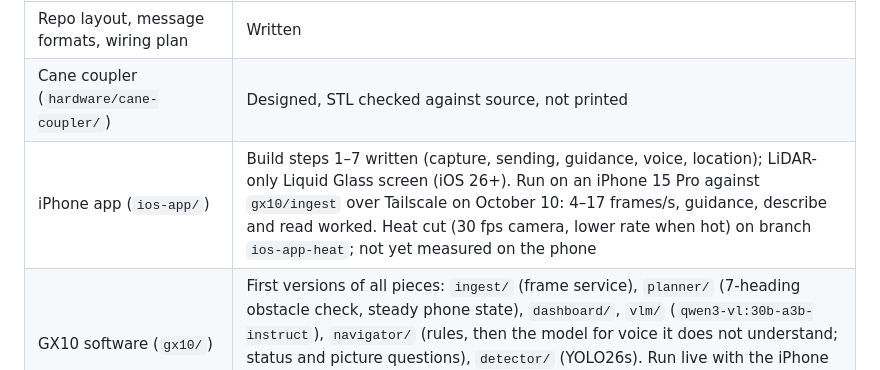
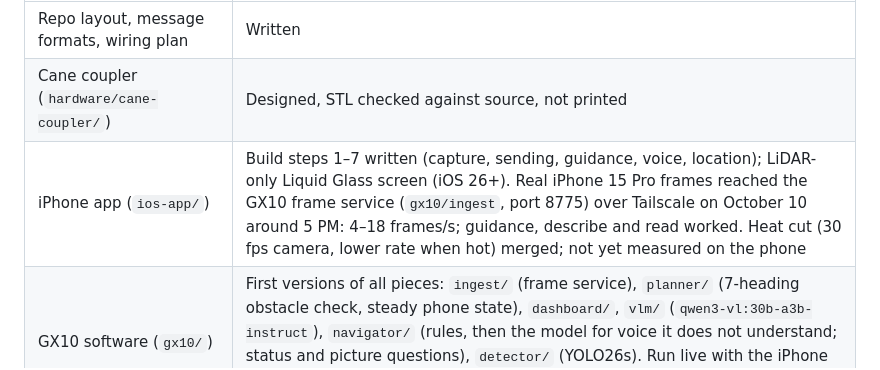
Before and after one commit to ConnorSawaya/SightSense, a Markdown page: AGENTS.md, the part around the change. Rendered like a GitHub page.

Commit message:
Status: real phone frames reached the GX10 frame service; heat fix merged
Co-Authored-By: Claude Opus 5.5 <noreply@anthropic.com>

```diff
--- a/AGENTS.md
+++ b/AGENTS.md
@@ -25,7 +25,7 @@ As of the commit that added this file, the repository holds structure and docume
 | --- | --- |
 | Repo layout, message formats, wiring plan | Written |
 | Cane coupler (`hardware/cane-coupler/`) | Designed, STL checked against source, not printed |
-| iPhone app (`ios-app/`) | Build steps 1–7 written (capture, sending, guidance, voice, location); LiDAR-only Liquid Glass screen (iOS 26+). Run on an iPhone 15 Pro against `gx10/ingest` over Tailscale on October 10: 4–17 frames/s, guidance, describe and read worked. Heat cut (30 fps camera, lower rate when hot) on branch `ios-app-heat`; not yet measured on the phone |
+| iPhone app (`ios-app/`) | Build steps 1–7 written (capture, sending, guidance, voice, location); LiDAR-only Liquid Glass screen (iOS 26+). Real iPhone 15 Pro frames reached the GX10 frame service (`gx10/ingest`, port 8775) over Tailscale on October 10 around 5 PM: 4–18 frames/s; guidance, describe and read worked. Heat cut (30 fps camera, lower rate when hot) merged; not yet measured on the phone |
 | GX10 software (`gx10/`) | First versions of all pieces: `ingest/` (frame service), `planner/` (7-heading obstacle check, steady phone state), `dashboard/`, `vlm/` (`qwen3-vl:30b-a3b-instruct`), `navigator/` (rules, then the model for voice it does not understand; status and picture questions), `detector/` (YOLO26s). Run live with the iPhone on October 10 (describe 0.9 s, read 0.8 s, stop at about 2.2 m on a walk); model voice tested on a replayed phone recording, not yet live |
 | Pi motor controller (`pi/`) | Written; tests pass on the Pi and its GPIO pins open; not yet run with a real motor or switches |
 | Handle and phone mount (`hardware/handle-phone-mount/`) | Designed, geometric checks only, not printed; cradle is oversize and the phone is strapped in |
```
